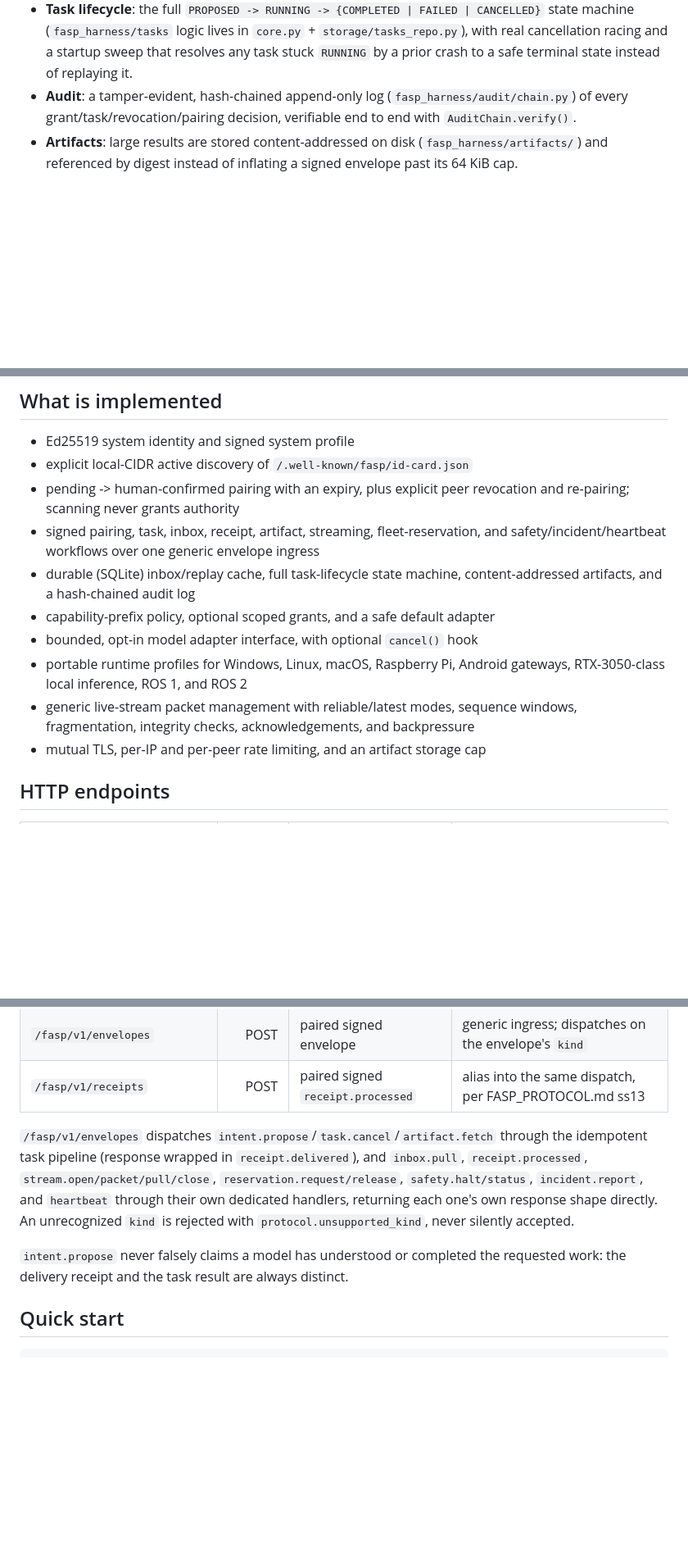
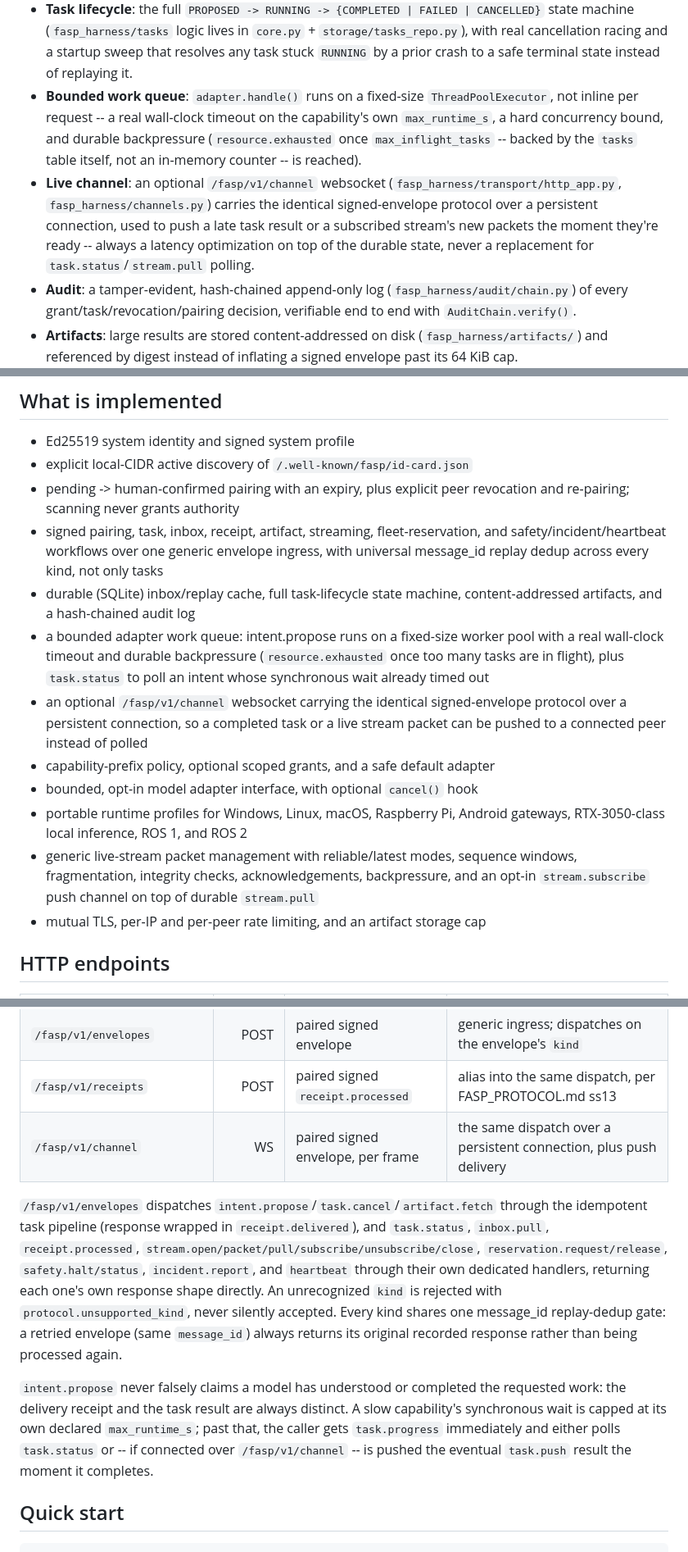
Before and after one commit to Jayasuryamahadevan/R2R_Communicate, a Markdown page: README.md, 3 parts joined by grey strips. Shown at 82% size. Drawn GitHub-style; blank space fills up the shorter version.

Commit message:
Document the bounded queue, websocket channel, and stream push in README/streaming doc
Co-Authored-By: Claude Sonnet 5 <noreply@anthropic.com>

```diff
--- a/README.md
+++ b/README.md
@@ -30,6 +30,17 @@ idempotency, and only then invokes that adapter.
   `core.py` + `storage/tasks_repo.py`), with real cancellation racing and a
   startup sweep that resolves any task stuck `RUNNING` by a prior crash to a
   safe terminal state instead of replaying it.
+- **Bounded work queue**: `adapter.handle()` runs on a fixed-size
+  `ThreadPoolExecutor`, not inline per request -- a real wall-clock timeout on
+  the capability's own `max_runtime_s`, a hard concurrency bound, and durable
+  backpressure (`resource.exhausted` once `max_inflight_tasks` -- backed by
+  the `tasks` table itself, not an in-memory counter -- is reached).
+- **Live channel**: an optional `/fasp/v1/channel` websocket
+  (`fasp_harness/transport/http_app.py`, `fasp_harness/channels.py`) carries
+  the identical signed-envelope protocol over a persistent connection, used
+  to push a late task result or a subscribed stream's new packets the moment
+  they're ready -- always a latency optimization on top of the durable state,
+  never a replacement for `task.status`/`stream.pull` polling.
 - **Audit**: a tamper-evident, hash-chained append-only log
   (`fasp_harness/audit/chain.py`) of every grant/task/revocation/pairing
   decision, verifiable end to end with `AuditChain.verify()`.
@@ -49,15 +60,24 @@ idempotency, and only then invokes that adapter.
 - pending -> human-confirmed pairing with an expiry, plus explicit peer
   revocation and re-pairing; scanning never grants authority
 - signed pairing, task, inbox, receipt, artifact, streaming, fleet-reservation,
-  and safety/incident/heartbeat workflows over one generic envelope ingress
+  and safety/incident/heartbeat workflows over one generic envelope ingress,
+  with universal message_id replay dedup across every kind, not only tasks
 - durable (SQLite) inbox/replay cache, full task-lifecycle state machine,
   content-addressed artifacts, and a hash-chained audit log
+- a bounded adapter work queue: intent.propose runs on a fixed-size worker
+  pool with a real wall-clock timeout and durable backpressure
+  (`resource.exhausted` once too many tasks are in flight), plus `task.status`
+  to poll an intent whose synchronous wait already timed out
+- an optional `/fasp/v1/channel` websocket carrying the identical
+  signed-envelope protocol over a persistent connection, so a completed task
+  or a live stream packet can be pushed to a connected peer instead of polled
 - capability-prefix policy, optional scoped grants, and a safe default adapter
 - bounded, opt-in model adapter interface, with optional `cancel()` hook
 - portable runtime profiles for Windows, Linux, macOS, Raspberry Pi, Android
   gateways, RTX-3050-class local inference, ROS 1, and ROS 2
 - generic live-stream packet management with reliable/latest modes, sequence
-  windows, fragmentation, integrity checks, acknowledgements, and backpressure
+  windows, fragmentation, integrity checks, acknowledgements, backpressure,
+  and an opt-in `stream.subscribe` push channel on top of durable `stream.pull`
 - mutual TLS, per-IP and per-peer rate limiting, and an artifact storage cap
 
 ## HTTP endpoints
@@ -75,17 +95,25 @@ idempotency, and only then invokes that adapter.
 | `/grants/revoke` | POST | local admin token | revoke a previously issued grant |
 | `/fasp/v1/envelopes` | POST | paired signed envelope | generic ingress; dispatches on the envelope's `kind` |
 | `/fasp/v1/receipts` | POST | paired signed `receipt.processed` | alias into the same dispatch, per FASP_PROTOCOL.md ss13 |
+| `/fasp/v1/channel` | WS | paired signed envelope, per frame | the same dispatch over a persistent connection, plus push delivery |
 
 `/fasp/v1/envelopes` dispatches `intent.propose`/`task.cancel`/`artifact.fetch`
 through the idempotent task pipeline (response wrapped in `receipt.delivered`),
-and `inbox.pull`, `receipt.processed`, `stream.open/packet/pull/close`,
+and `task.status`, `inbox.pull`, `receipt.processed`,
+`stream.open/packet/pull/subscribe/unsubscribe/close`,
 `reservation.request/release`, `safety.halt/status`, `incident.report`, and
 `heartbeat` through their own dedicated handlers, returning each one's own
 response shape directly. An unrecognized `kind` is rejected with
-`protocol.unsupported_kind`, never silently accepted.
+`protocol.unsupported_kind`, never silently accepted. Every kind shares one
+message_id replay-dedup gate: a retried envelope (same `message_id`) always
+returns its original recorded response rather than being processed again.
 
 `intent.propose` never falsely claims a model has understood or completed the
 requested work: the delivery receipt and the task result are always distinct.
+A slow capability's synchronous wait is capped at its own declared
+`max_runtime_s`; past that, the caller gets `task.progress` immediately and
+either polls `task.status` or -- if connected over `/fasp/v1/channel` -- is
+pushed the eventual `task.push` result the moment it completes.
 
 ## Quick start
 
```
Also changed, not shown: FASP_MESSAGING_STREAMING.md (+28 -13 lines).
